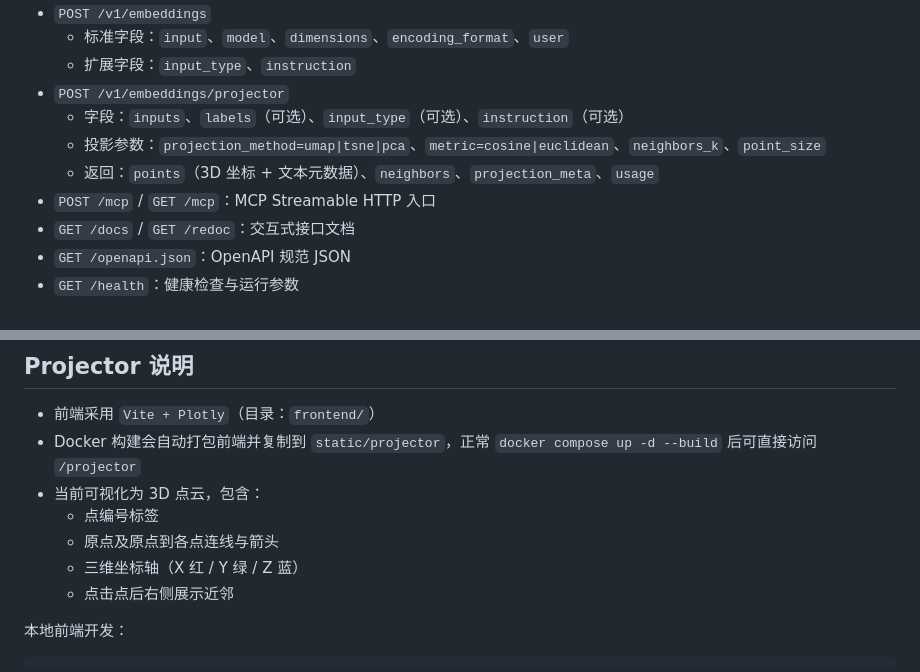
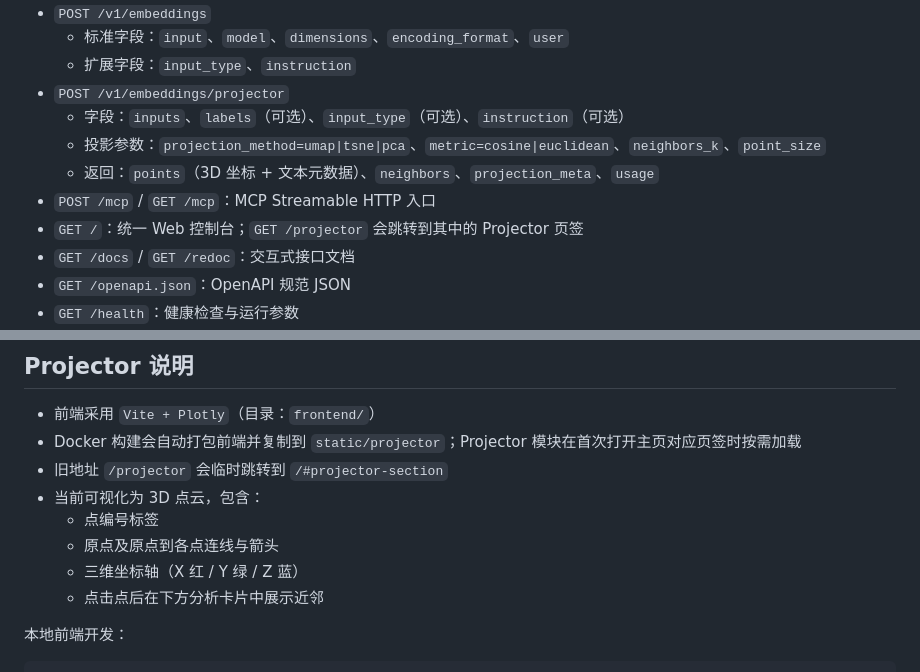
Before and after one commit to Scisaga/qwen3-embedding-openai, a Markdown page: README.md, 2 parts joined by grey strips. Drawn GitHub-style.

```diff
--- a/README.md
+++ b/README.md
@@ -156,6 +157,7 @@ http://localhost:12302/v1/embeddings
   - 投影参数：`projection_method=umap|tsne|pca`、`metric=cosine|euclidean`、`neighbors_k`、`point_size`
   - 返回：`points`（3D 坐标 + 文本元数据）、`neighbors`、`projection_meta`、`usage`
 - `POST /mcp` / `GET /mcp`：MCP Streamable HTTP 入口
+- `GET /`：统一 Web 控制台；`GET /projector` 会跳转到其中的 Projector 页签
 - `GET /docs` / `GET /redoc`：交互式接口文档
 - `GET /openapi.json`：OpenAPI 规范 JSON
 - `GET /health`：健康检查与运行参数
@@ -245,12 +247,13 @@ VLLM_EXTRA_ARGS: "--tensor-parallel-size 2"
 
 ## Projector 说明
 - 前端采用 `Vite + Plotly`（目录：`frontend/`）
-- Docker 构建会自动打包前端并复制到 `static/projector`，正常 `docker compose up -d --build` 后可直接访问 `/projector`
+- Docker 构建会自动打包前端并复制到 `static/projector`；Projector 模块在首次打开主页对应页签时按需加载
+- 旧地址 `/projector` 会临时跳转到 `/#projector-section`
 - 当前可视化为 3D 点云，包含：
   - 点编号标签
   - 原点及原点到各点连线与箭头
   - 三维坐标轴（X 红 / Y 绿 / Z 蓝）
-  - 点击点后右侧展示近邻
+  - 点击点后在下方分析卡片中展示近邻
 
 本地前端开发：
 
```
Also changed, not shown: other parts of README.md (+6 -5 lines), img/README-1774100196470.png (deleted), img/README-1784748312813.png (added), img/README-1784748365784.png (added), 6 other files.
